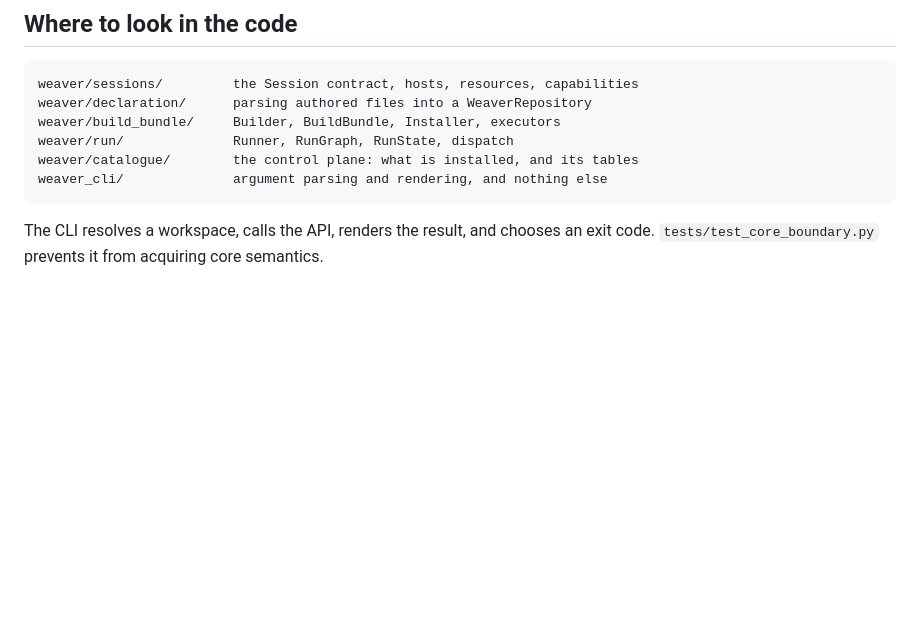
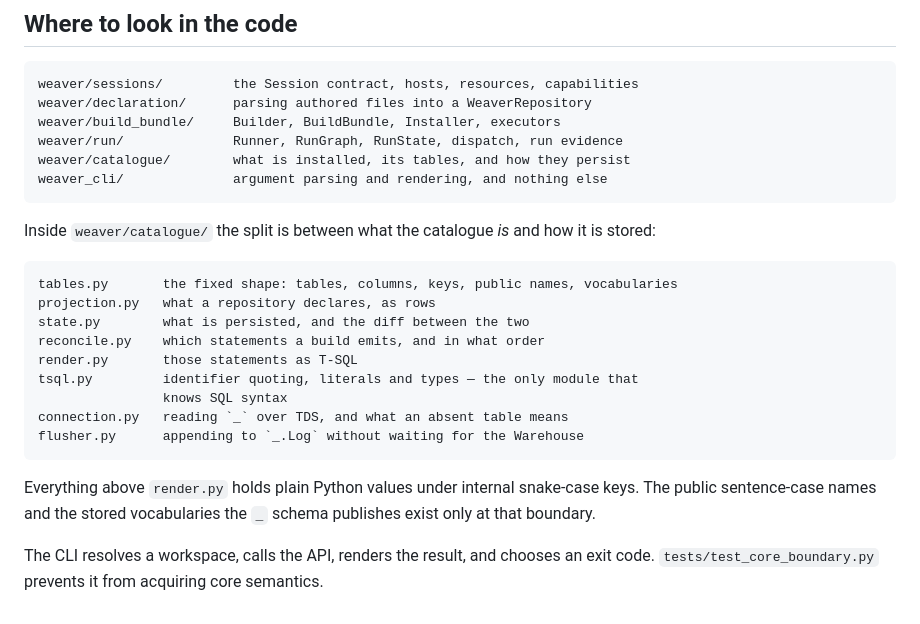
Before and after one commit to matthias-wong-dev/weaverstack, a Markdown page: design/code-architecture.md, the part around the change. Rendered like a GitHub page; blank space fills up the shorter version.

Commit message:
Say where the catalogue's parts live
The package gained a persistence boundary and lost a folder of log files, and
the module map said neither.

Co-Authored-By: Claude Opus 5 <noreply@anthropic.com>

````diff
--- a/design/code-architecture.md
+++ b/design/code-architecture.md
@@ -339,10 +339,29 @@ execution require measurement.
 weaver/sessions/         the Session contract, hosts, resources, capabilities
 weaver/declaration/      parsing authored files into a WeaverRepository
 weaver/build_bundle/     Builder, BuildBundle, Installer, executors
-weaver/run/              Runner, RunGraph, RunState, dispatch
-weaver/catalogue/        the control plane: what is installed, and its tables
+weaver/run/              Runner, RunGraph, RunState, dispatch, run evidence
+weaver/catalogue/        what is installed, its tables, and how they persist
 weaver_cli/              argument parsing and rendering, and nothing else
 ```
+
+Inside `weaver/catalogue/` the split is between what the catalogue *is* and how
+it is stored:
+
+```text
+tables.py       the fixed shape: tables, columns, keys, public names, vocabularies
+projection.py   what a repository declares, as rows
+state.py        what is persisted, and the diff between the two
+reconcile.py    which statements a build emits, and in what order
+render.py       those statements as T-SQL
+tsql.py         identifier quoting, literals and types — the only module that
+                knows SQL syntax
+connection.py   reading `_` over TDS, and what an absent table means
+flusher.py      appending to `_.Log` without waiting for the Warehouse
+```
+
+Everything above `render.py` holds plain Python values under internal
+snake-case keys. The public sentence-case names and the stored vocabularies the
+`_` schema publishes exist only at that boundary.
 
 The CLI resolves a workspace, calls the API, renders the result, and chooses an
 exit code. `tests/test_core_boundary.py` prevents it from acquiring core
````
